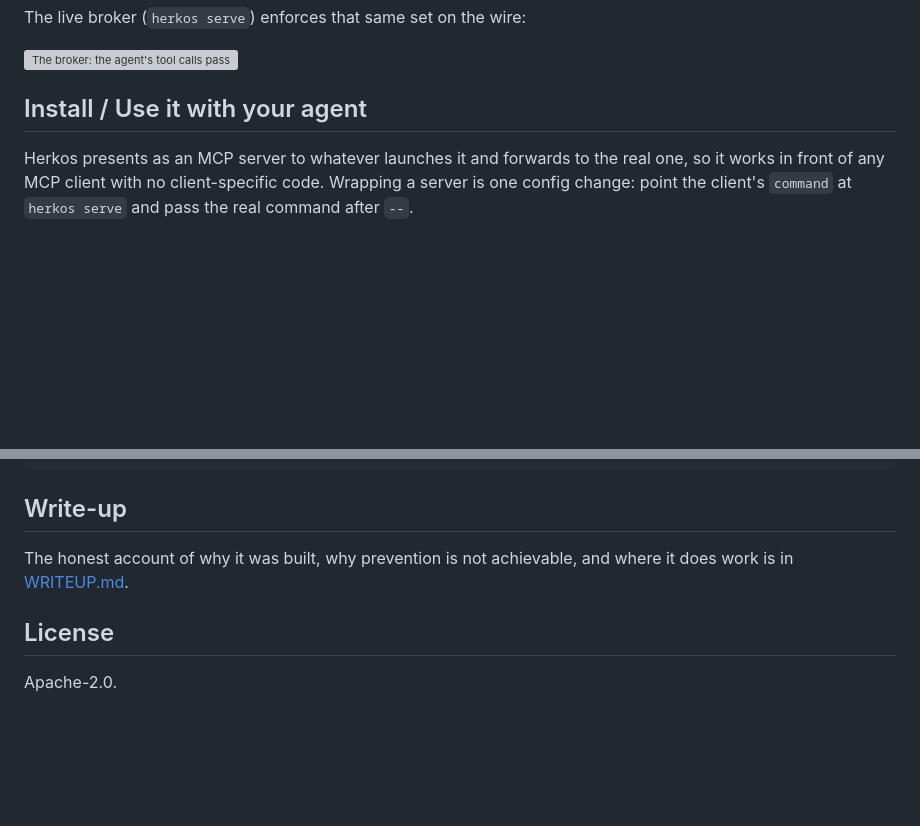
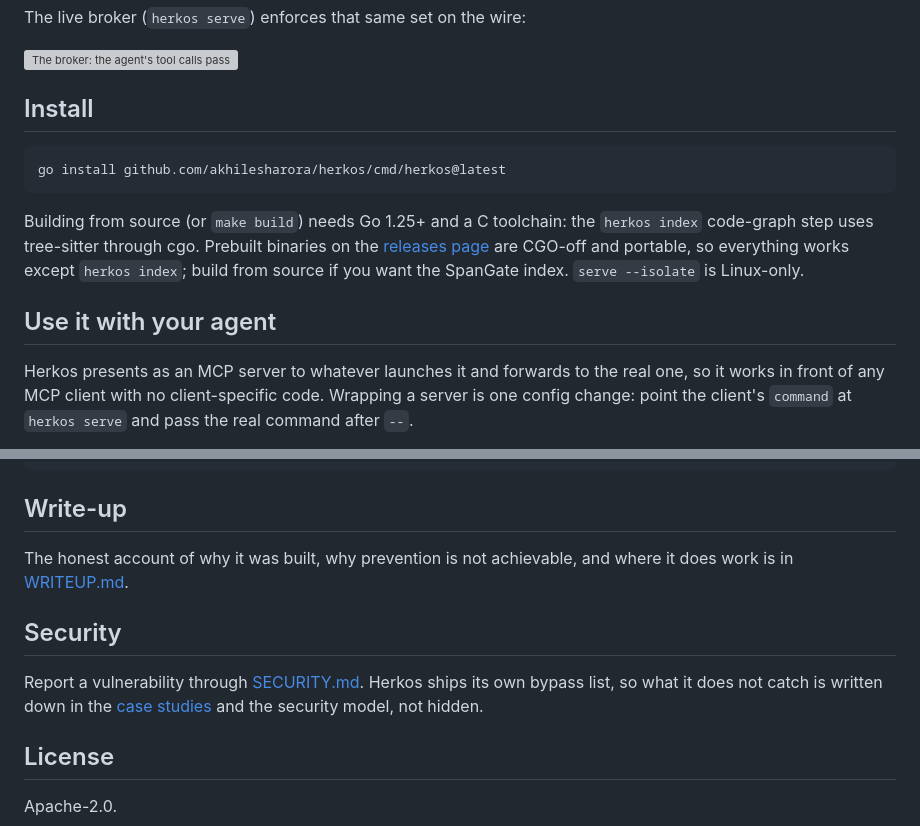
Before and after one commit to akhilesharora/herkos, a Markdown page: README.md, 2 parts joined by grey strips. Drawn GitHub-style; blank space fills up the shorter version; grey boxes are pictures that could not be loaded.

Commit message:
docs: add an install section and a security pointer to the readme

````diff
--- a/README.md
+++ b/README.md
@@ -13,7 +13,13 @@ The live broker (`herkos serve`) enforces that same set on the wire:
 
 ![The broker: the agent's tool calls pass through herkos serve, a deny-by-default tool gate plus content tripwire, to the upstream MCP server, with every brokered call written to a signed, hash-chained, context-bound audit log](docs/diagrams/broker-data-path.svg)
 
-## Install / Use it with your agent
+## Install
+```
+go install github.com/akhilesharora/herkos/cmd/herkos@latest
+```
+Building from source (or `make build`) needs Go 1.25+ and a C toolchain: the `herkos index` code-graph step uses tree-sitter through cgo. Prebuilt binaries on the [releases page](https://github.com/akhilesharora/herkos/releases) are CGO-off and portable, so everything works except `herkos index`; build from source if you want the SpanGate index. `serve --isolate` is Linux-only.
+
+## Use it with your agent
 Herkos presents as an MCP server to whatever launches it and forwards to the real one, so it works in front of any MCP client with no client-specific code. Wrapping a server is one config change: point the client's `command` at `herkos serve` and pass the real command after `--`.
 
 First, generate the local signing key (stays on your machine, `0600`):
@@ -98,5 +104,8 @@ make verify-clean  # build + vet + race the committed code, not the working tree
 ## Write-up
 The honest account of why it was built, why prevention is not achievable, and where it does work is in [WRITEUP.md](docs/WRITEUP.md).
 
+## Security
+Report a vulnerability through [SECURITY.md](SECURITY.md). Herkos ships its own bypass list, so what it does not catch is written down in the [case studies](docs/CASE-STUDIES.md) and the security model, not hidden.
+
 ## License
 Apache-2.0.
````
